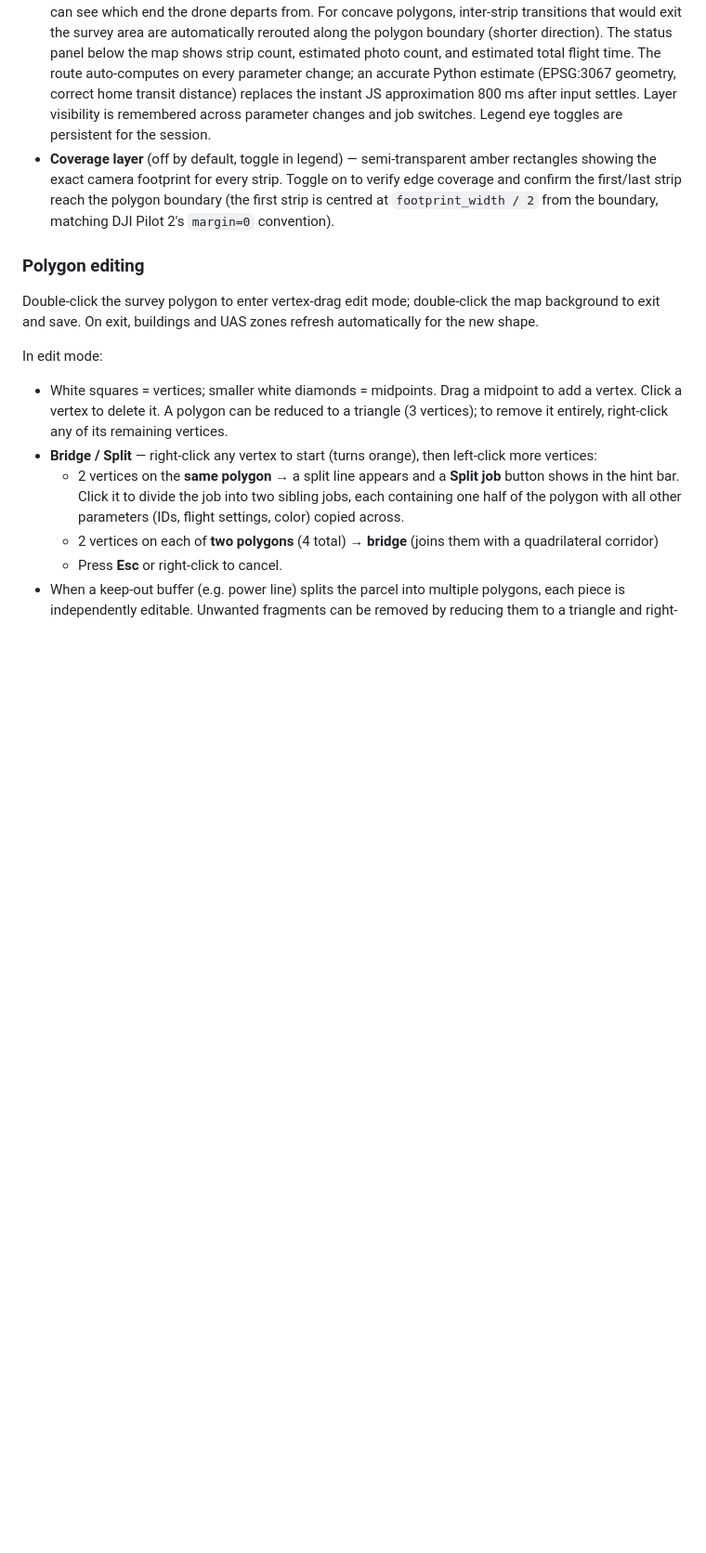
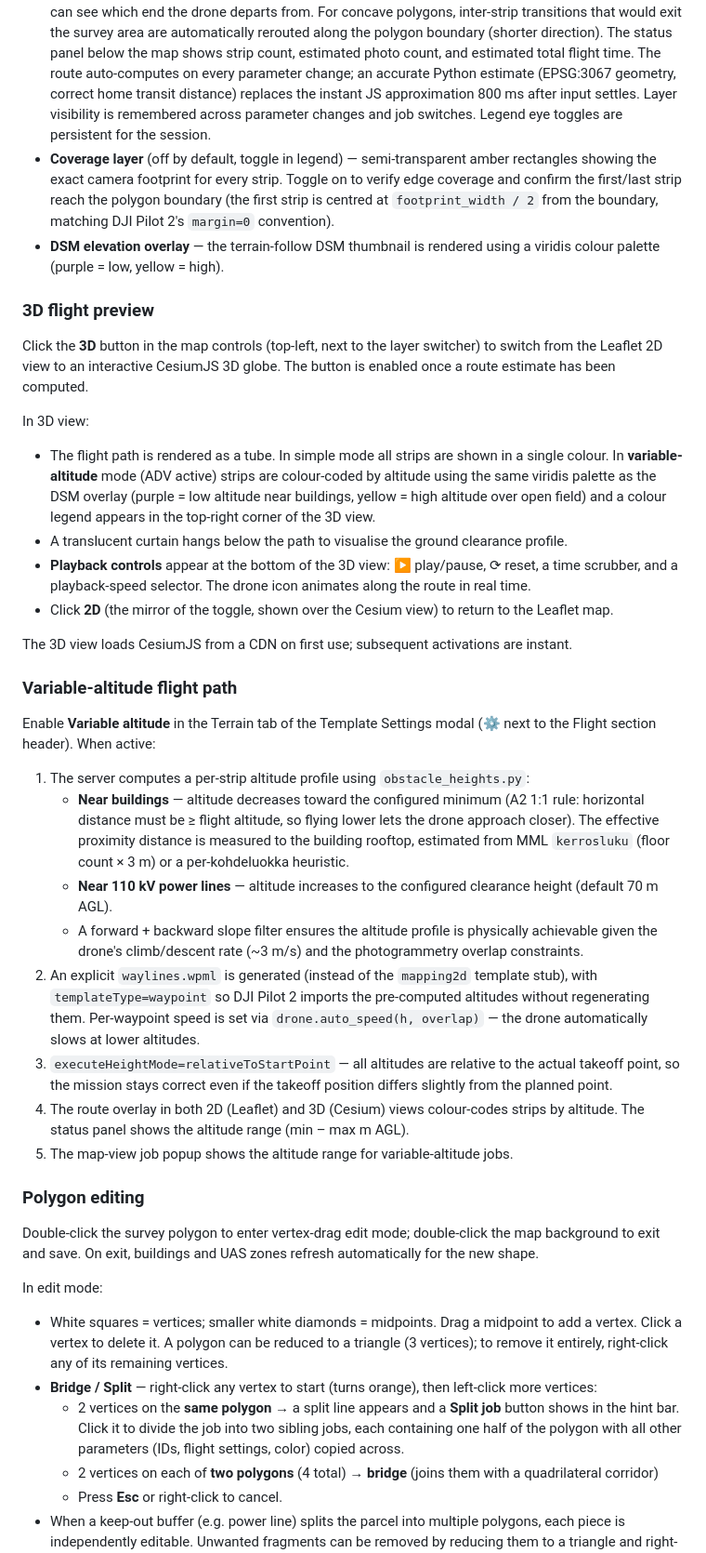
Before and after one commit to SeAMKedu/dkk-flightmanager, a Markdown page: README.md, the part around one of its changes. Shown at 93% size. Rendered like a GitHub page; blank space fills up the shorter version.

```diff
--- a/README.md
+++ b/README.md
@@ -149,6 +167,32 @@ Click **↻ Update** (or change any parameter) to run a preview. The map shows t
 - **Takeoff marker** — a white ✕ on the polygon boundary marks the auto-suggested takeoff/landing point (the boundary point that minimises worst-case VLOS distance). Drag it to a more convenient spot. Click **↺ Reset takeoff position** to revert. Saved with the job.
 - **Route overlay** — amber lines show the planned lawnmower survey strips and all transit legs (inter-strip turns, takeoff-to-start, and return-to-home). Each strip has a `›` direction chevron at its midpoint so you can see which end the drone departs from. For concave polygons, inter-strip transitions that would exit the survey area are automatically rerouted along the polygon boundary (shorter direction). The status panel below the map shows strip count, estimated photo count, and estimated total flight time. The route auto-computes on every parameter change; an accurate Python estimate (EPSG:3067 geometry, correct home transit distance) replaces the instant JS approximation 800 ms after input settles. Layer visibility is remembered across parameter changes and job switches. Legend eye toggles are persistent for the session.
 - **Coverage layer** (off by default, toggle in legend) — semi-transparent amber rectangles showing the exact camera footprint for every strip. Toggle on to verify edge coverage and confirm the first/last strip reach the polygon boundary (the first strip is centred at `footprint_width / 2` from the boundary, matching DJI Pilot 2's `margin=0` convention).
+- **DSM elevation overlay** — the terrain-follow DSM thumbnail is rendered using a viridis colour palette (purple = low, yellow = high).
+
+### 3D flight preview
+
+Click the **3D** button in the map controls (top-left, next to the layer switcher) to switch from the Leaflet 2D view to an interactive CesiumJS 3D globe. The button is enabled once a route estimate has been computed.
+
+In 3D view:
+- The flight path is rendered as a tube. In simple mode all strips are shown in a single colour. In **variable-altitude** mode (ADV active) strips are colour-coded by altitude using the same viridis palette as the DSM overlay (purple = low altitude near buildings, yellow = high altitude over open field) and a colour legend appears in the top-right corner of the 3D view.
+- A translucent curtain hangs below the path to visualise the ground clearance profile.
+- **Playback controls** appear at the bottom of the 3D view: ▶ play/pause, ⟳ reset, a time scrubber, and a playback-speed selector. The drone icon animates along the route in real time.
+- Click **2D** (the mirror of the toggle, shown over the Cesium view) to return to the Leaflet map.
+
+The 3D view loads CesiumJS from a CDN on first use; subsequent activations are instant.
+
+### Variable-altitude flight path
+
+Enable **Variable altitude** in the Terrain tab of the Template Settings modal (⚙ next to the Flight section header). When active:
+
+1. The server computes a per-strip altitude profile using `obstacle_heights.py`:
+   - **Near buildings** — altitude decreases toward the configured minimum (A2 1:1 rule: horizontal distance must be ≥ flight altitude, so flying lower lets the drone approach closer). The effective proximity distance is measured to the building rooftop, estimated from MML `kerrosluku` (floor count × 3 m) or a per-kohdeluokka heuristic.
+   - **Near 110 kV power lines** — altitude increases to the configured clearance height (default 70 m AGL).
+   - A forward + backward slope filter ensures the altitude profile is physically achievable given the drone's climb/descent rate (~3 m/s) and the photogrammetry overlap constraints.
+2. An explicit `waylines.wpml` is generated (instead of the `mapping2d` template stub), with `templateType=waypoint` so DJI Pilot 2 imports the pre-computed altitudes without regenerating them. Per-waypoint speed is set via `drone.auto_speed(h, overlap)` — the drone automatically slows at lower altitudes.
+3. `executeHeightMode=relativeToStartPoint` — all altitudes are relative to the actual takeoff point, so the mission stays correct even if the takeoff position differs slightly from the planned point.
+4. The route overlay in both 2D (Leaflet) and 3D (Cesium) views colour-codes strips by altitude. The status panel shows the altitude range (min – max m AGL).
+5. The map-view job popup shows the altitude range for variable-altitude jobs.
 
 ### Polygon editing
 
```
Also changed, not shown: other parts of README.md (+18 -0 lines).
